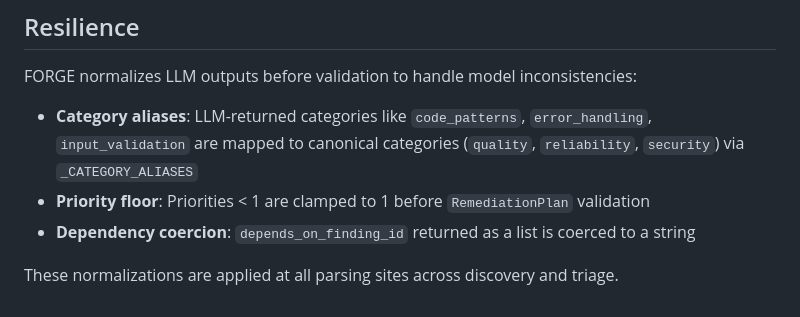
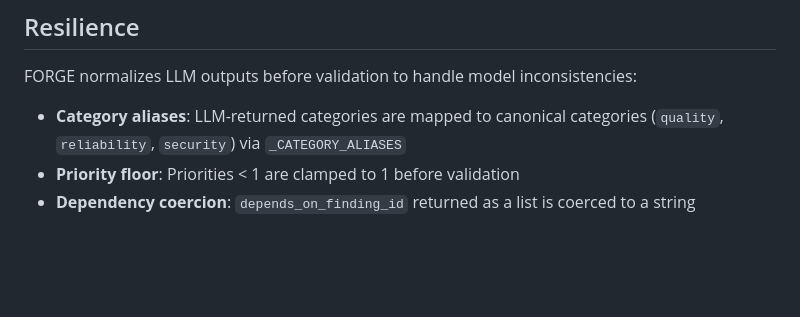
Before and after one commit to christopher-igweze/forge-engine, a Markdown page: README.md, the part around one of its changes. Rendered like a GitHub page; blank space fills up the shorter version.

```diff
--- a/README.md
+++ b/README.md
@@ -120,8 +131,6 @@ Resolution: `defaults` < `models.default` < `models.<role>`
 
 FORGE normalizes LLM outputs before validation to handle model inconsistencies:
 
-- **Category aliases**: LLM-returned categories like `code_patterns`, `error_handling`, `input_validation` are mapped to canonical categories (`quality`, `reliability`, `security`) via `_CATEGORY_ALIASES`
-- **Priority floor**: Priorities < 1 are clamped to 1 before `RemediationPlan` validation
+- **Category aliases**: LLM-returned categories are mapped to canonical categories (`quality`, `reliability`, `security`) via `_CATEGORY_ALIASES`
+- **Priority floor**: Priorities < 1 are clamped to 1 before validation
 - **Dependency coercion**: `depends_on_finding_id` returned as a list is coerced to a string
-
-These normalizations are applied at all parsing sites across discovery and triage.
```
Also changed, not shown: other parts of README.md (+29 -18 lines).
